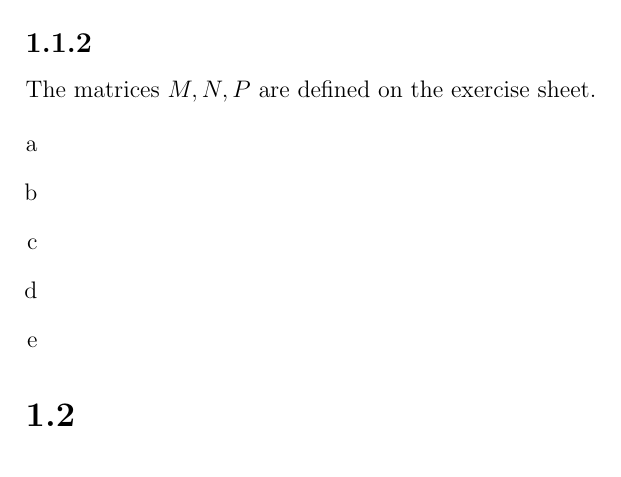
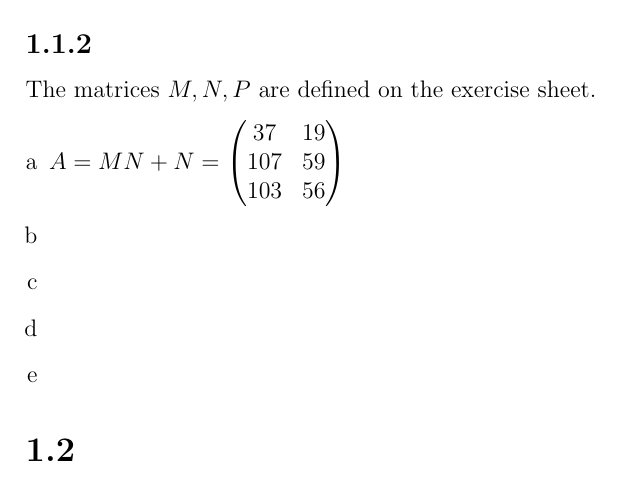
Before and after one commit to deKronkelers/NWI-IBI008_assignment1, a LaTeX document (answers/answers-Hendrik_Werner_s4549775-Constantin_Blach_s4329872.tex): part of page 2 of 3, cut so that both start at the same text. Compiled offline with pdfLaTeX.

Commit message:
Add answer to 1.1.2 a.

```diff
--- a/answers/answers-Hendrik_Werner_s4549775-Constantin_Blach_s4329872.tex
+++ b/answers/answers-Hendrik_Werner_s4549775-Constantin_Blach_s4329872.tex
@@ -54,6 +54,13 @@ The matrices $M, N, P$ are defined on the exercise sheet.
 
 \begin{enumerate}[a]
 	\item %a
+	$A = MN + N =
+	\begin{pmatrix}
+		37 & 19\\
+		107 & 59\\
+		103 & 56
+	\end{pmatrix}$
+
 	\item %b
 	\item %c
 	\item %d
```
